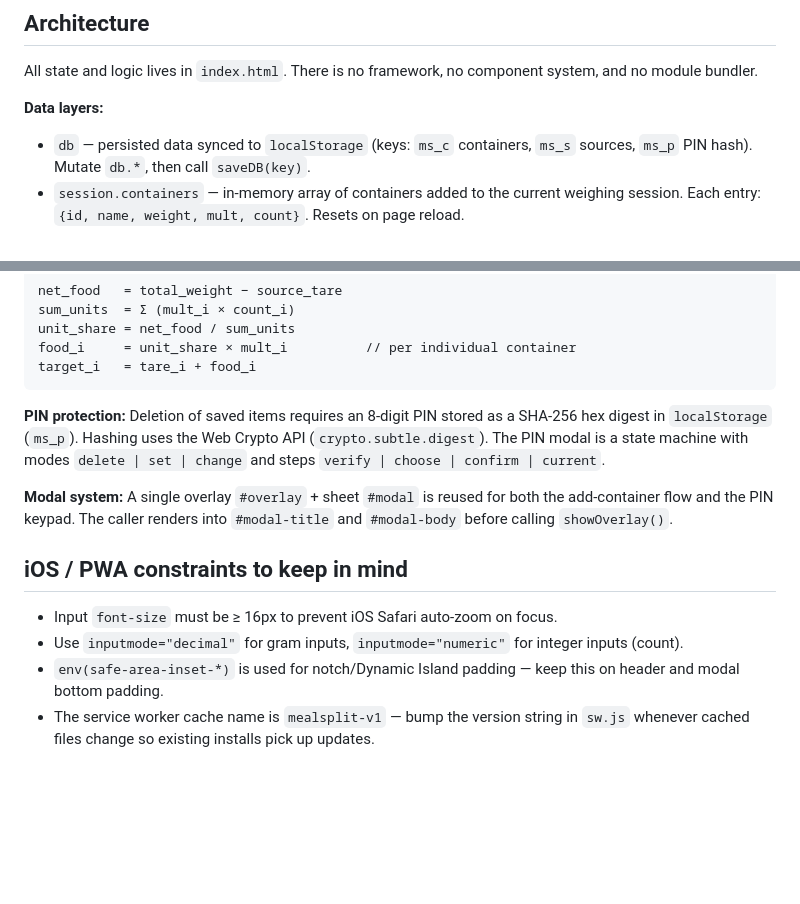
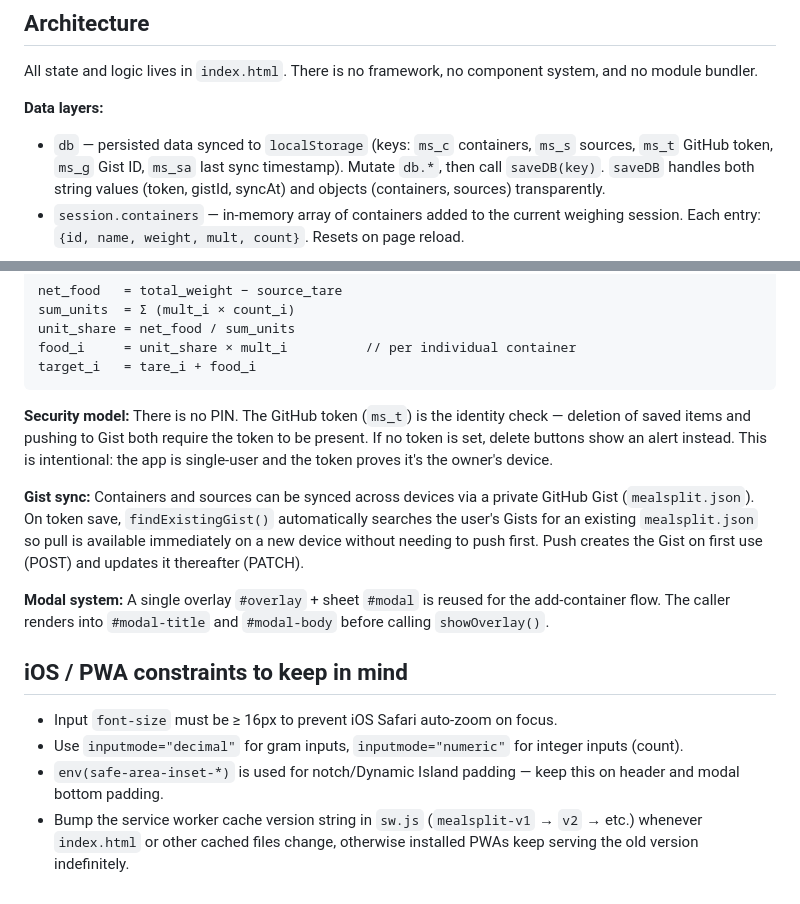
Before and after one commit to KKonrad13/meal-split, a Markdown page: CLAUDE.md, 2 parts joined by grey strips. Drawn GitHub-style; blank space fills up the shorter version.

Commit message:
Update CLAUDE.md: security model, Gist sync, localStorage keys
Co-Authored-By: Claude Sonnet 4.6 <noreply@anthropic.com>

````diff
--- a/CLAUDE.md
+++ b/CLAUDE.md
@@ -27,7 +27,7 @@ All state and logic lives in `index.html`. There is no framework, no component s
 
 **Data layers:**
 
-- `db` — persisted data synced to `localStorage` (keys: `ms_c` containers, `ms_s` sources, `ms_p` PIN hash). Mutate `db.*`, then call `saveDB(key)`.
+- `db` — persisted data synced to `localStorage` (keys: `ms_c` containers, `ms_s` sources, `ms_t` GitHub token, `ms_g` Gist ID, `ms_sa` last sync timestamp). Mutate `db.*`, then call `saveDB(key)`. `saveDB` handles both string values (token, gistId, syncAt) and objects (containers, sources) transparently.
 - `session.containers` — in-memory array of containers added to the current weighing session. Each entry: `{id, name, weight, mult, count}`. Resets on page reload.
 
 **Rendering pattern:** There is no virtual DOM or reactive system. Each section has a dedicated `render*()` function that rebuilds its innerHTML. Call the relevant render function(s) after any state change. Multiplier and count inputs are read directly from the DOM via `getMult(id)` / `getCount(id)` rather than kept in sync with `session.containers` — exception: `renderContainers()` syncs them back into `session.containers` before rebuilding so values survive list rebuilds.
@@ -41,13 +41,15 @@ food_i     = unit_share × mult_i          // per individual container
 target_i   = tare_i + food_i
 ```
 
-**PIN protection:** Deletion of saved items requires an 8-digit PIN stored as a SHA-256 hex digest in `localStorage` (`ms_p`). Hashing uses the Web Crypto API (`crypto.subtle.digest`). The PIN modal is a state machine with modes `delete | set | change` and steps `verify | choose | confirm | current`.
+**Security model:** There is no PIN. The GitHub token (`ms_t`) is the identity check — deletion of saved items and pushing to Gist both require the token to be present. If no token is set, delete buttons show an alert instead. This is intentional: the app is single-user and the token proves it's the owner's device.
 
-**Modal system:** A single overlay `#overlay` + sheet `#modal` is reused for both the add-container flow and the PIN keypad. The caller renders into `#modal-title` and `#modal-body` before calling `showOverlay()`.
+**Gist sync:** Containers and sources can be synced across devices via a private GitHub Gist (`mealsplit.json`). On token save, `findExistingGist()` automatically searches the user's Gists for an existing `mealsplit.json` so pull is available immediately on a new device without needing to push first. Push creates the Gist on first use (POST) and updates it thereafter (PATCH).
+
+**Modal system:** A single overlay `#overlay` + sheet `#modal` is reused for the add-container flow. The caller renders into `#modal-title` and `#modal-body` before calling `showOverlay()`.
 
 ## iOS / PWA constraints to keep in mind
 
 - Input `font-size` must be ≥ 16px to prevent iOS Safari auto-zoom on focus.
 - Use `inputmode="decimal"` for gram inputs, `inputmode="numeric"` for integer inputs (count).
 - `env(safe-area-inset-*)` is used for notch/Dynamic Island padding — keep this on header and modal bottom padding.
-- The service worker cache name is `mealsplit-v1` — bump the version string in `sw.js` whenever cached files change so existing installs pick up updates.
+- Bump the service worker cache version string in `sw.js` (`mealsplit-v1` → `v2` → etc.) whenever `index.html` or other cached files change, otherwise installed PWAs keep serving the old version indefinitely.
````
